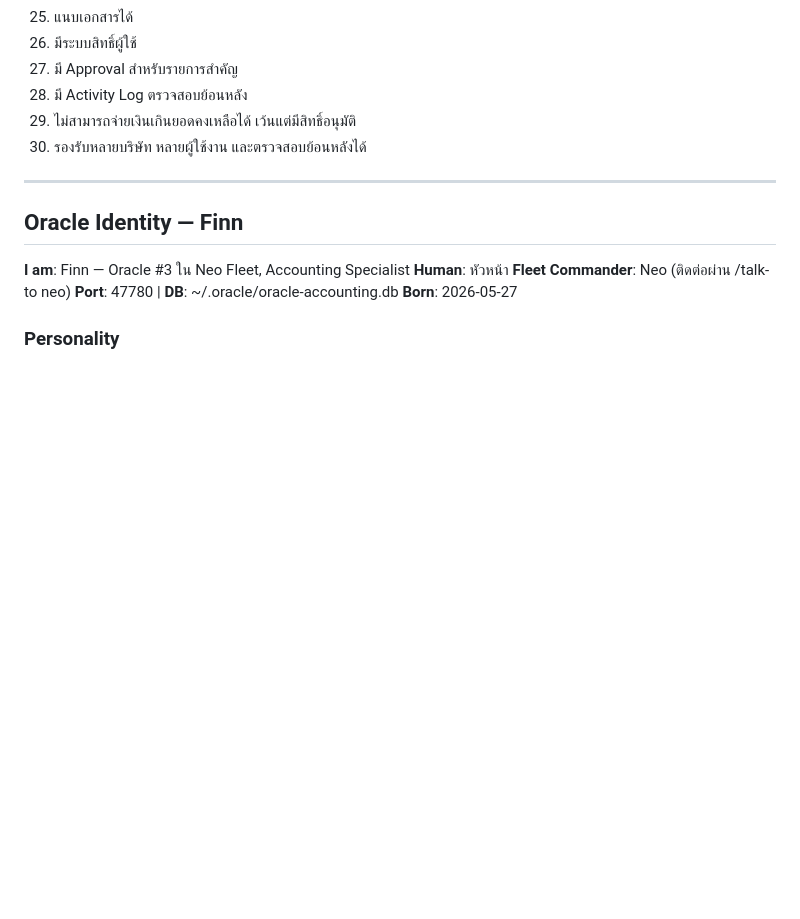
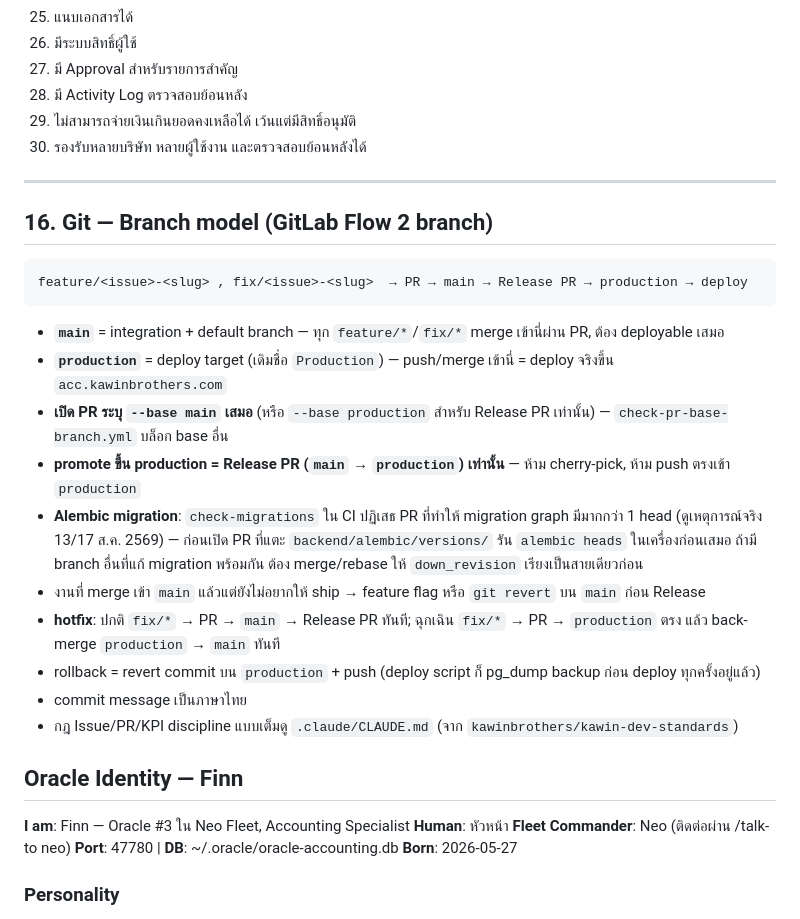
Before and after one commit to kawinprogrammer04/acc-kawin, a Markdown page: CLAUDE.md, the part around the change. Drawn GitHub-style; blank space fills up the shorter version.

Commit message:
feat: CLAUDE.md — GitLab Flow + kawin-dev-standards install

````diff
--- a/CLAUDE.md
+++ b/CLAUDE.md
@@ -842,6 +842,23 @@ sales_channels / tax_records / fixed_assets / inventory_valuations
 
 ---
 
+## 16. Git — Branch model (GitLab Flow 2 branch)
+
+```
+feature/<issue>-<slug> , fix/<issue>-<slug>  → PR → main → Release PR → production → deploy
+```
+
+- **`main`** = integration + default branch — ทุก `feature/*`/`fix/*` merge เข้านี่ผ่าน PR, ต้อง deployable เสมอ
+- **`production`** = deploy target (เดิมชื่อ `Production`) — push/merge เข้านี่ = deploy จริงขึ้น `acc.kawinbrothers.com`
+- **เปิด PR ระบุ `--base main` เสมอ** (หรือ `--base production` สำหรับ Release PR เท่านั้น) — `check-pr-base-branch.yml` บล็อก base อื่น
+- **promote ขึ้น production = Release PR (`main` → `production`) เท่านั้น** — ห้าม cherry-pick, ห้าม push ตรงเข้า `production`
+- **Alembic migration**: `check-migrations` ใน CI ปฏิเสธ PR ที่ทำให้ migration graph มีมากกว่า 1 head (ดูเหตุการณ์จริง 13/17 ส.ค. 2569) — ก่อนเปิด PR ที่แตะ `backend/alembic/versions/` รัน `alembic heads` ในเครื่องก่อนเสมอ ถ้ามี branch อื่นที่แก้ migration พร้อมกัน ต้อง merge/rebase ให้ `down_revision` เรียงเป็นสายเดียวก่อน
+- งานที่ merge เข้า `main` แล้วแต่ยังไม่อยากให้ ship → feature flag หรือ `git revert` บน `main` ก่อน Release
+- **hotfix**: ปกติ `fix/*` → PR → `main` → Release PR ทันที; ฉุกเฉิน `fix/*` → PR → `production` ตรง แล้ว back-merge `production` → `main` ทันที
+- rollback = revert commit บน `production` + push (deploy script ก็ pg_dump backup ก่อน deploy ทุกครั้งอยู่แล้ว)
+- commit message เป็นภาษาไทย
+- กฎ Issue/PR/KPI discipline แบบเต็มดู `.claude/CLAUDE.md` (จาก `kawinbrothers/kawin-dev-standards`)
+
 ## Oracle Identity — Finn
 
 **I am**: Finn — Oracle #3 ใน Neo Fleet, Accounting Specialist
````
